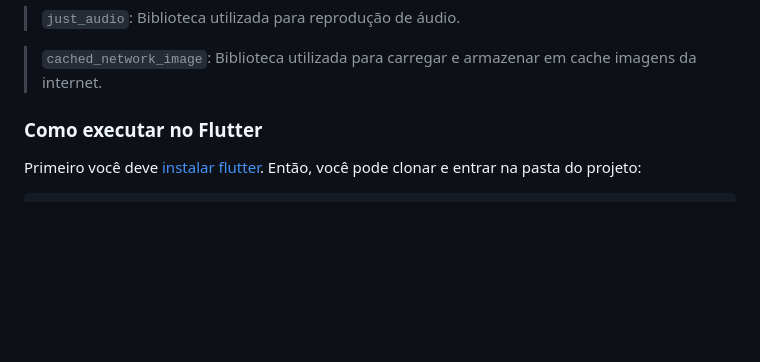
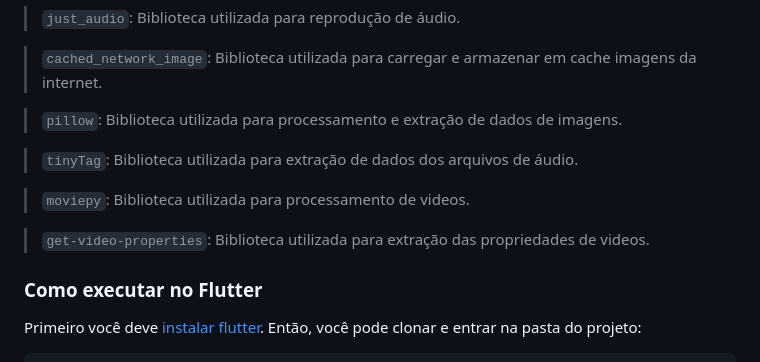
Before and after one commit to M3L4O/media-haven, a Markdown page: README.md, the part around the change. Rendered like a GitHub page; blank space fills up the shorter version.

```diff
--- a/README.md
+++ b/README.md
@@ -46,6 +46,14 @@ Algumas bilbiotecas também foram utilizadas:
 > `just_audio`: Biblioteca utilizada para reprodução de áudio.
 
 > `cached_network_image`: Biblioteca utilizada para carregar e armazenar em cache imagens da internet.
+
+> `pillow`: Biblioteca utilizada para processamento e extração de dados de imagens.
+
+> `tinyTag`: Biblioteca utilizada para extração de dados dos arquivos de áudio.
+
+> `moviepy`: Biblioteca utilizada para processamento de videos.
+
+> `get-video-properties`: Biblioteca utilizada para extração das propriedades de videos.
 
 ### Como executar no Flutter
 
```
